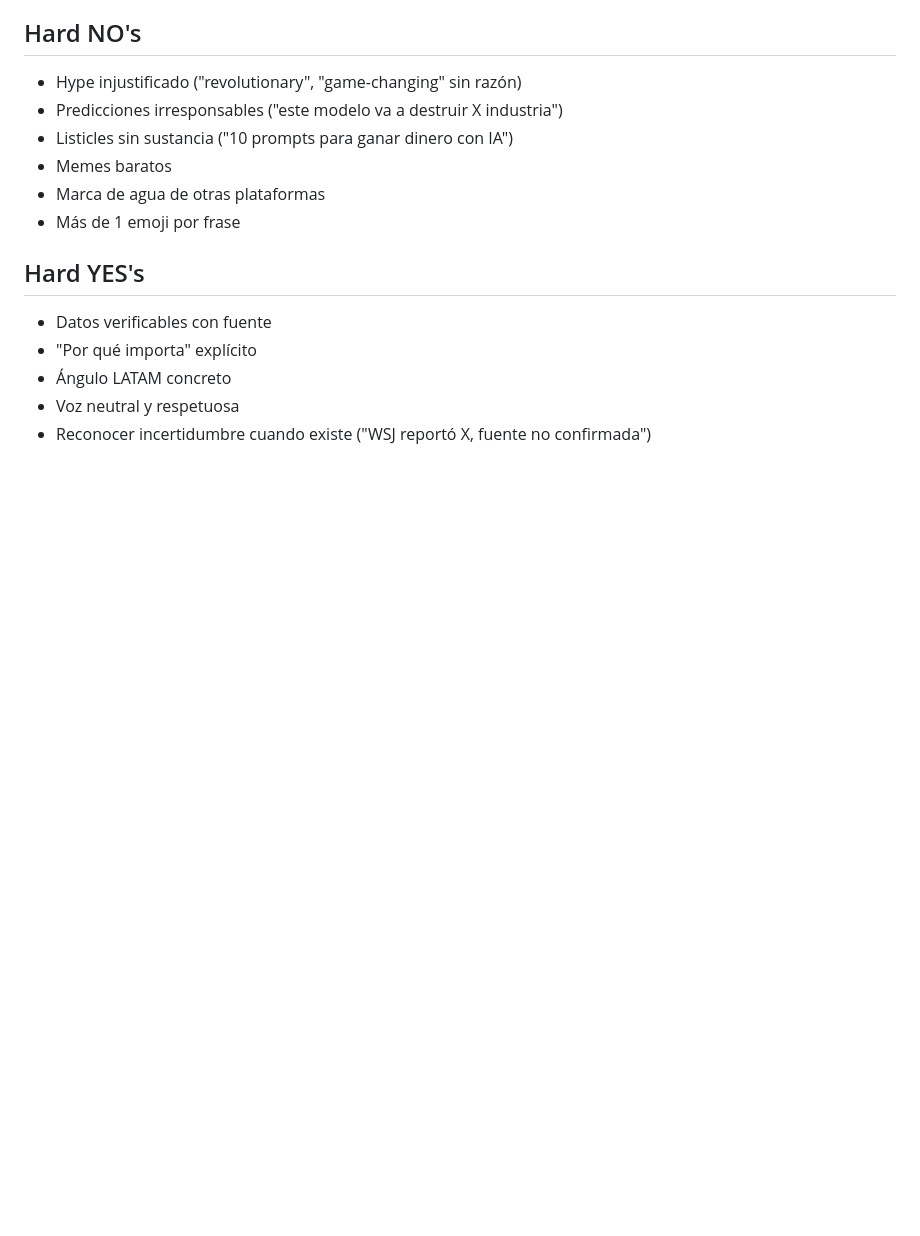
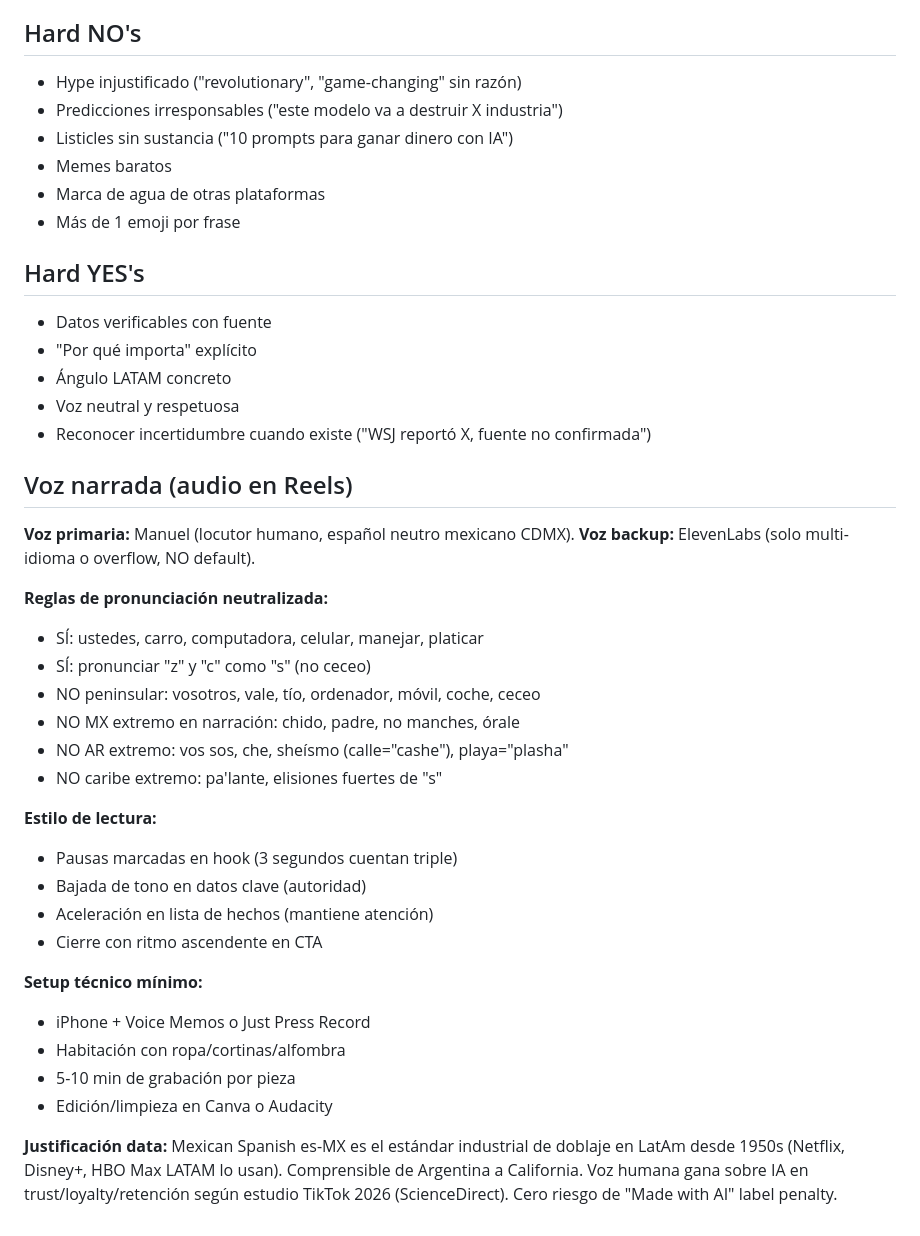
Before and after one commit to manupesqueira-ship-it/project-autopilot, a Markdown page: projects/ai-brief-latam/brand_voice.md, the part around the change. Drawn GitHub-style; blank space fills up the shorter version.

Commit message:
Add voice/accent rules to brand_voice.md
Locks Mexican Spanish (es-MX) neutral as voice standard.
Documents pronunciation blacklist (peninsular, MX extreme, AR extreme, Caribbean extreme).
Documents minimal recording setup.
Backed by production stack research session #3.

Co-Authored-By: Claude Opus 4.6 (1M context) <noreply@anthropic.com>

```diff
--- a/projects/ai-brief-latam/brand_voice.md
+++ b/projects/ai-brief-latam/brand_voice.md
@@ -100,3 +100,30 @@ Ejemplos comprobados:
 - Ángulo LATAM concreto
 - Voz neutral y respetuosa
 - Reconocer incertidumbre cuando existe ("WSJ reportó X, fuente no confirmada")
+
+## Voz narrada (audio en Reels)
+
+**Voz primaria:** Manuel (locutor humano, español neutro mexicano CDMX).
+**Voz backup:** ElevenLabs (solo multi-idioma o overflow, NO default).
+
+**Reglas de pronunciación neutralizada:**
+- SÍ: ustedes, carro, computadora, celular, manejar, platicar
+- SÍ: pronunciar "z" y "c" como "s" (no ceceo)
+- NO peninsular: vosotros, vale, tío, ordenador, móvil, coche, ceceo
+- NO MX extremo en narración: chido, padre, no manches, órale
+- NO AR extremo: vos sos, che, sheísmo (calle="cashe"), playa="plasha"
+- NO caribe extremo: pa'lante, elisiones fuertes de "s"
+
+**Estilo de lectura:**
+- Pausas marcadas en hook (3 segundos cuentan triple)
+- Bajada de tono en datos clave (autoridad)
+- Aceleración en lista de hechos (mantiene atención)
+- Cierre con ritmo ascendente en CTA
+
+**Setup técnico mínimo:**
+- iPhone + Voice Memos o Just Press Record
+- Habitación con ropa/cortinas/alfombra
+- 5-10 min de grabación por pieza
+- Edición/limpieza en Canva o Audacity
+
+**Justificación data:** Mexican Spanish es-MX es el estándar industrial de doblaje en LatAm desde 1950s (Netflix, Disney+, HBO Max LATAM lo usan). Comprensible de Argentina a California. Voz humana gana sobre IA en trust/loyalty/retención según estudio TikTok 2026 (ScienceDirect). Cero riesgo de "Made with AI" label penalty.
```
